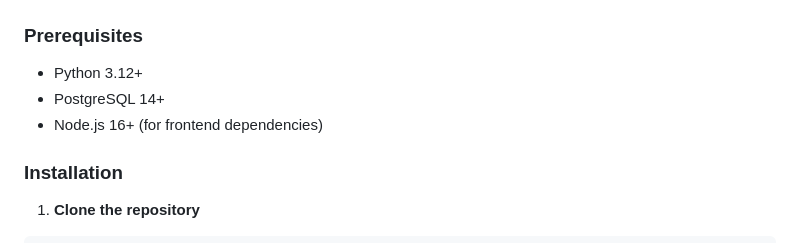
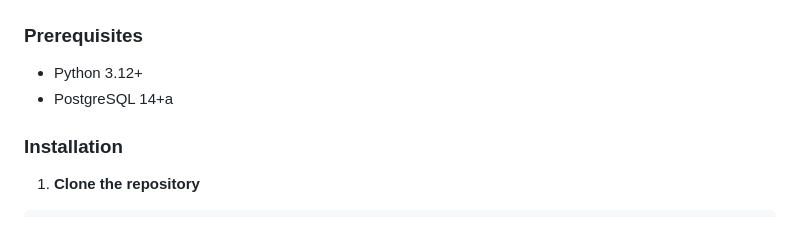
Before and after one commit to theknyazzev/course-app, a Markdown page: README.md, the part around the change. GitHub-like rendering.

```diff
--- a/README.md
+++ b/README.md
@@ -36,8 +36,7 @@
 
 ### Prerequisites
 - Python 3.12+
-- PostgreSQL 14+
-- Node.js 16+ (for frontend dependencies)
+- PostgreSQL 14+a
 
 ### Installation
 
```
